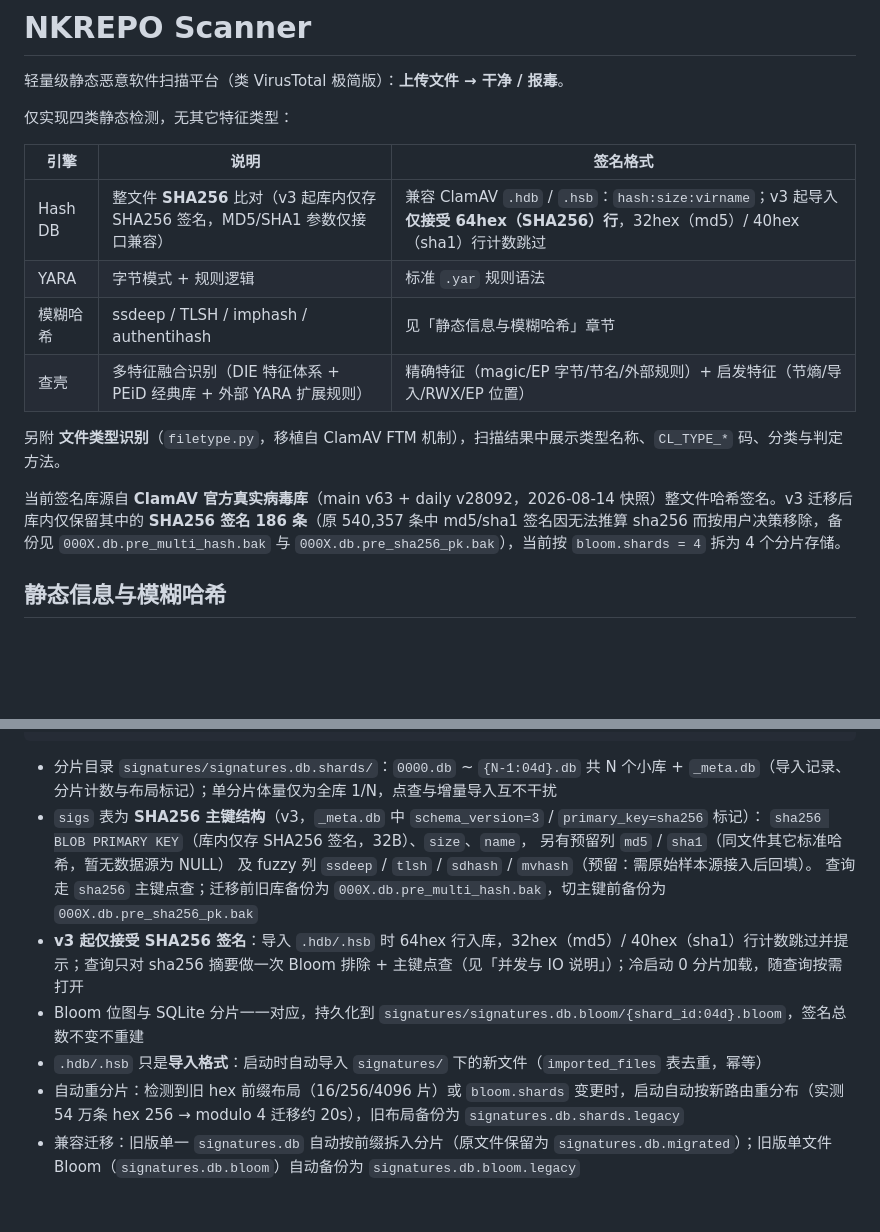
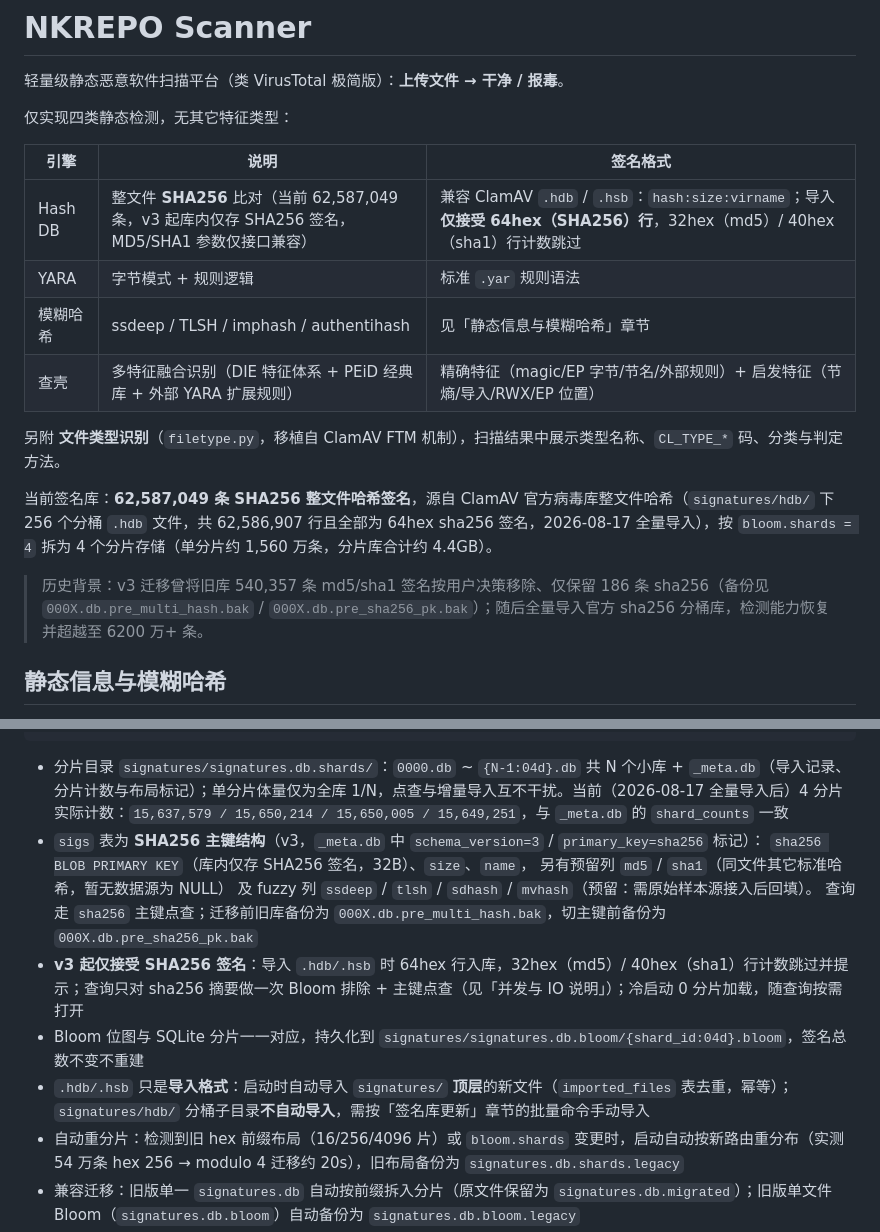
Before and after one commit to nkiszhi/nkrepo-scanner, a Markdown page: README.md, 2 parts joined by grey strips. GitHub-like rendering; blank space fills up the shorter version.

````diff
--- a/README.md
+++ b/README.md
@@ -6,14 +6,16 @@
 
 | 引擎      | 说明                         | 签名格式                                          |
 | ------- | -------------------------- | --------------------------------------------- |
-| Hash DB | 整文件 **SHA256** 比对（v3 起库内仅存 SHA256 签名，MD5/SHA1 参数仅接口兼容） | 兼容 ClamAV `.hdb` / `.hsb`：`hash:size:virname`；v3 起导入**仅接受 64hex（SHA256）行**，32hex（md5）/ 40hex（sha1）行计数跳过 |
+| Hash DB | 整文件 **SHA256** 比对（当前 62,587,049 条，v3 起库内仅存 SHA256 签名，MD5/SHA1 参数仅接口兼容） | 兼容 ClamAV `.hdb` / `.hsb`：`hash:size:virname`；导入**仅接受 64hex（SHA256）行**，32hex（md5）/ 40hex（sha1）行计数跳过 |
 | YARA    | 字节模式 + 规则逻辑                | 标准 `.yar` 规则语法                                |
 | 模糊哈希  | ssdeep / TLSH / imphash / authentihash | 见「静态信息与模糊哈希」章节            |
 | 查壳     | 多特征融合识别（DIE 特征体系 + PEiD 经典库 + 外部 YARA 扩展规则） | 精确特征（magic/EP 字节/节名/外部规则）+ 启发特征（节熵/导入/RWX/EP 位置） |
 
 另附 **文件类型识别**（`filetype.py`，移植自 ClamAV FTM 机制），扫描结果中展示类型名称、`CL_TYPE_*` 码、分类与判定方法。
 
-当前签名库源自 **ClamAV 官方真实病毒库**（main v63 + daily v28092，2026-08-14 快照）整文件哈希签名。v3 迁移后库内仅保留其中的 **SHA256 签名 186 条**（原 540,357 条中 md5/sha1 签名因无法推算 sha256 而按用户决策移除，备份见 `000X.db.pre_multi_hash.bak` 与 `000X.db.pre_sha256_pk.bak`），当前按 `bloom.shards = 4` 拆为 4 个分片存储。
+当前签名库：**62,587,049 条 SHA256 整文件哈希签名**，源自 ClamAV 官方病毒库整文件哈希（`signatures/hdb/` 下 256 个分桶 `.hdb` 文件，共 62,586,907 行且全部为 64hex sha256 签名，2026-08-17 全量导入），按 `bloom.shards = 4` 拆为 4 个分片存储（单分片约 1,560 万条，分片库合计约 4.4GB）。
+
+> 历史背景：v3 迁移曾将旧库 540,357 条 md5/sha1 签名按用户决策移除、仅保留 186 条 sha256（备份见 `000X.db.pre_multi_hash.bak` / `000X.db.pre_sha256_pk.bak`）；随后全量导入官方 sha256 分桶库，检测能力恢复并超越至 6200 万+ 条。
 
 ## 静态信息与模糊哈希
 
@@ -125,7 +127,7 @@ ClamAV 通过 `libclamav/filetypes.c` 的 **FTM（File Type Magic）签名表**
                     懒加载 + LRU 缓存，上限 max_open_shards），BLOB 主键点查
 ```
 
-- 分片目录 `signatures/signatures.db.shards/`：`0000.db` ~ `{N-1:04d}.db` 共 N 个小库 + `_meta.db`（导入记录、分片计数与布局标记）；单分片体量仅为全库 1/N，点查与增量导入互不干扰
+- 分片目录 `signatures/signatures.db.shards/`：`0000.db` ~ `{N-1:04d}.db` 共 N 个小库 + `_meta.db`（导入记录、分片计数与布局标记）；单分片体量仅为全库 1/N，点查与增量导入互不干扰。当前（2026-08-17 全量导入后）4 分片实际计数：`15,637,579 / 15,650,214 / 15,650,005 / 15,649,251`，与 `_meta.db` 的 `shard_counts` 一致
 - `sigs` 表为 **SHA256 主键结构**（v3，`_meta.db` 中 `schema_version=3` / `primary_key=sha256` 标记）：
   `sha256 BLOB PRIMARY KEY`（库内仅存 SHA256 签名，32B）、`size`、`name`，
   另有预留列 `md5` / `sha1`（同文件其它标准哈希，暂无数据源为 NULL）
@@ -133,7 +135,7 @@ ClamAV 通过 `libclamav/filetypes.c` 的 **FTM（File Type Magic）签名表**
   查询走 `sha256` 主键点查；迁移前旧库备份为 `000X.db.pre_multi_hash.bak`，切主键前备份为 `000X.db.pre_sha256_pk.bak`
 - **v3 起仅接受 SHA256 签名**：导入 `.hdb/.hsb` 时 64hex 行入库，32hex（md5）/ 40hex（sha1）行计数跳过并提示；查询只对 sha256 摘要做一次 Bloom 排除 + 主键点查（见「并发与 IO 说明」）；冷启动 0 分片加载，随查询按需打开
 - Bloom 位图与 SQLite 分片一一对应，持久化到 `signatures/signatures.db.bloom/{shard_id:04d}.bloom`，签名总数不变不重建
-- `.hdb/.hsb` 只是**导入格式**：启动时自动导入 `signatures/` 下的新文件（`imported_files` 表去重，幂等）
+- `.hdb/.hsb` 只是**导入格式**：启动时自动导入 `signatures/` **顶层**的新文件（`imported_files` 表去重，幂等）；`signatures/hdb/` 分桶子目录**不自动导入**，需按「签名库更新」章节的批量命令手动导入
 - 自动重分片：检测到旧 hex 前缀布局（16/256/4096 片）或 `bloom.shards` 变更时，启动自动按新路由重分布（实测 54 万条 hex 256 → modulo 4 迁移约 20s），旧布局备份为 `signatures.db.shards.legacy`
 - 兼容迁移：旧版单一 `signatures.db` 自动按前缀拆入分片（原文件保留为 `signatures.db.migrated`）；旧版单文件 Bloom（`signatures.db.bloom`）自动备份为 `signatures.db.bloom.legacy`
 
````
Also changed, not shown: other parts of README.md (+29 -5 lines).
